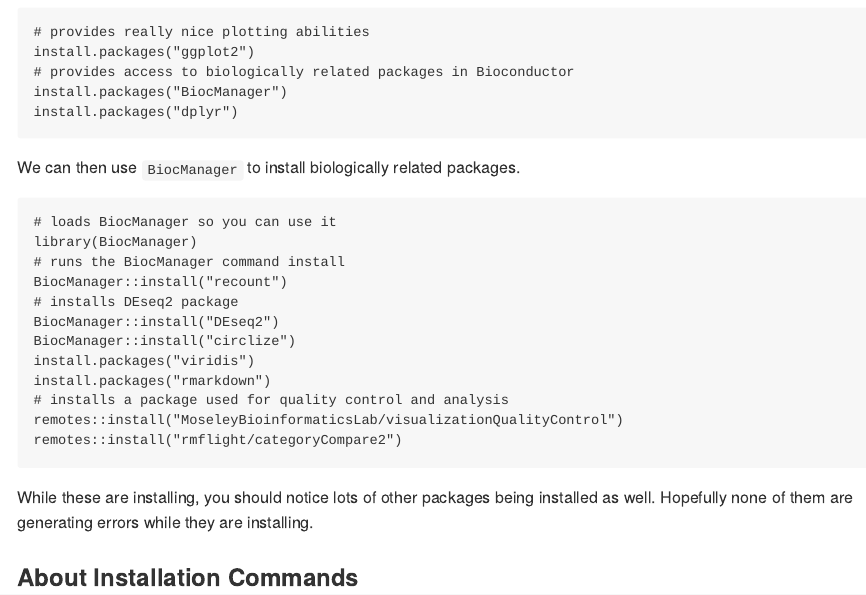
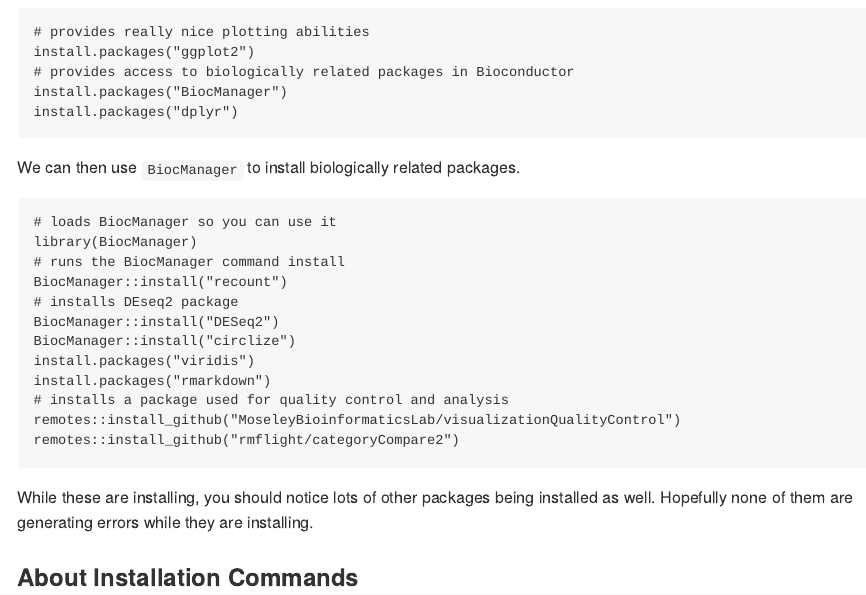
Before and after one commit to rmflight/rnaseq_tutorial, an R Markdown document (rnaseq_tutorial.Rmd): the page in a window 1100 px wide, from 3730 px down. Rendered offline with R 4.5, knitr and Pandoc, with nearby package versions.

Commit message:
had some incorrect things in there needed to fix

````diff
--- a/rnaseq_tutorial.Rmd
+++ b/rnaseq_tutorial.Rmd
@@ -124,13 +124,13 @@ library(BiocManager)
 # runs the BiocManager command install
 BiocManager::install("recount")
 # installs DEseq2 package
-BiocManager::install("DEseq2")
+BiocManager::install("DESeq2")
 BiocManager::install("circlize")
 install.packages("viridis")
 install.packages("rmarkdown")
 # installs a package used for quality control and analysis
-remotes::install("MoseleyBioinformaticsLab/visualizationQualityControl")
-remotes::install("rmflight/categoryCompare2")
+remotes::install_github("MoseleyBioinformaticsLab/visualizationQualityControl")
+remotes::install_github("rmflight/categoryCompare2")
 ```
 
 While these are installing, you should notice lots of other packages being installed as well.
````
Also changed, not shown: README.md, 2 other files.
